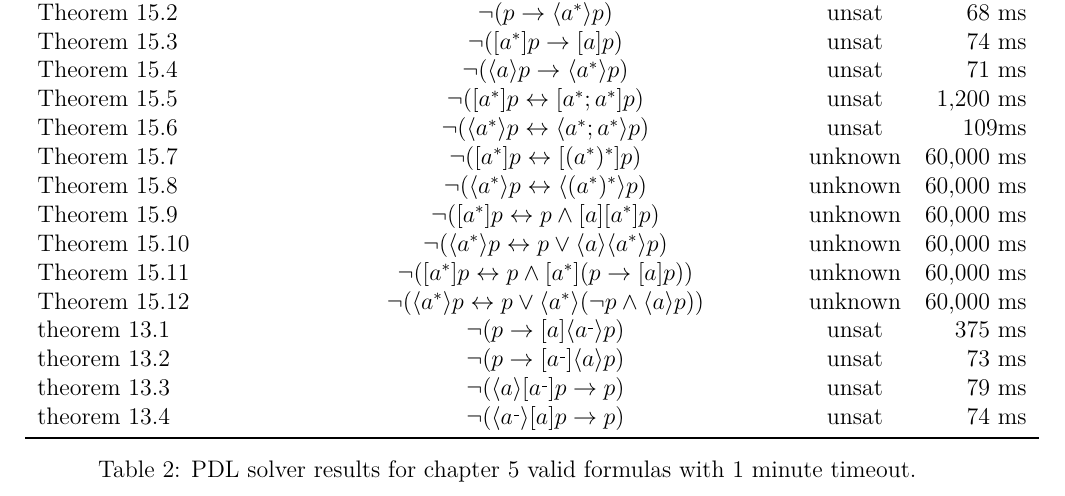
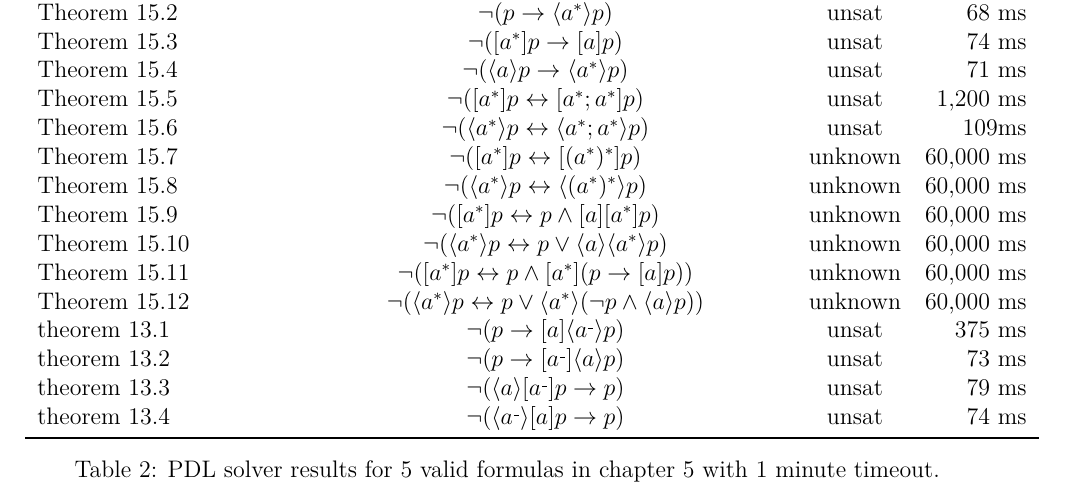
Before and after one commit to mudathirmahgoub/pdl, a LaTeX document (report/report.tex): part of page 8 of 9, cut so that both start at the same text. Compiled offline with pdfLaTeX.

Commit message:
for submission

```diff
--- a/report/report.tex
+++ b/report/report.tex
@@ -411,7 +411,7 @@ theorem 13.3 & $\neg ( \langle  a \rangle  [a^{\_}]p \rightarrow  p)$  & unsat &
 theorem 13.4 & $\neg ( \langle  a^{\_} \rangle  [a]p \rightarrow  p)$  & unsat & 74 ms \\
 \bottomrule
 \end{tabular}
-\caption{PDL solver results for chapter 5 valid formulas with 1 minute timeout.}
+\caption{PDL solver results for 5 valid formulas in chapter 5 with  1 minute timeout.}
 \label{tab:benchmark}
 \end{table}
 
```
